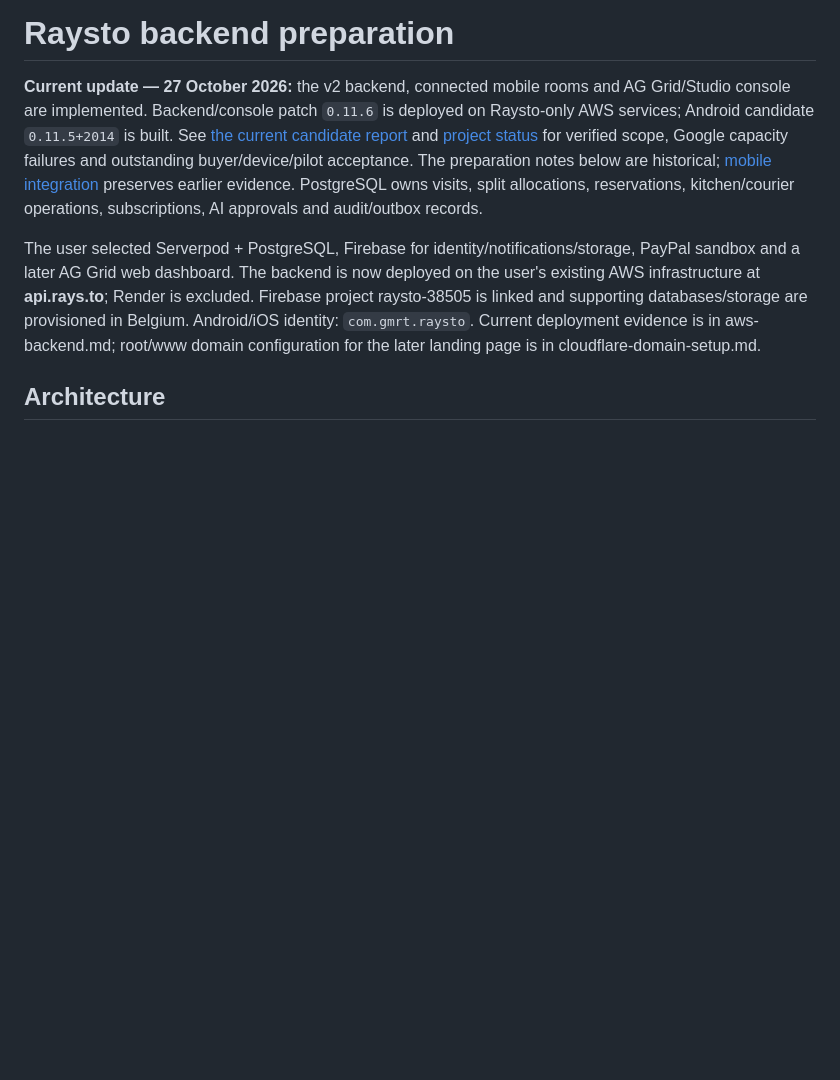
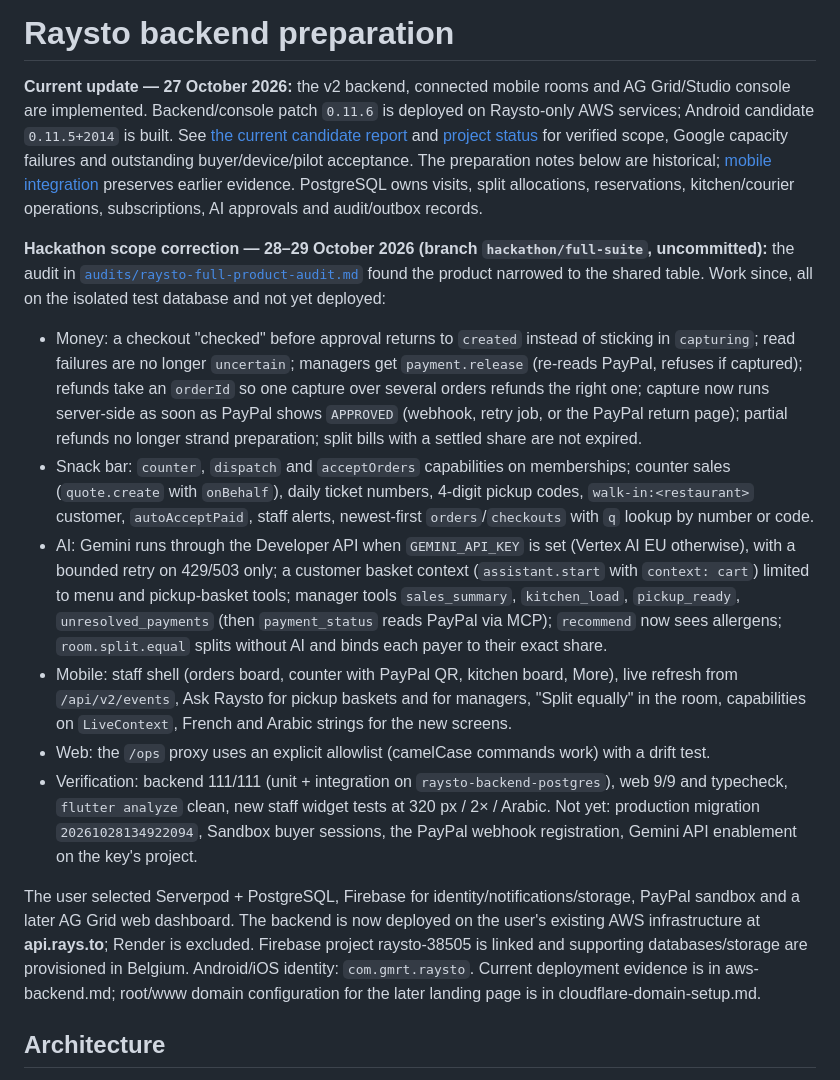
Before and after one commit to FouadABT/raysto, a Markdown page: docs/backend-implementation.md, the part around the change. Drawn GitHub-style; blank space fills up the shorter version.

Commit message:
Log the hackathon scope correction in the backend progress notes
Co-Authored-By: Claude Opus 5.5 <noreply@anthropic.com>

```diff
--- a/docs/backend-implementation.md
+++ b/docs/backend-implementation.md
@@ -1,6 +1,15 @@
 # Raysto backend preparation
 
 **Current update — 27 October 2026:** the v2 backend, connected mobile rooms and AG Grid/Studio console are implemented. Backend/console patch `0.11.6` is deployed on Raysto-only AWS services; Android candidate `0.11.5+2014` is built. See [the current candidate report](release-candidate-2026-10-27.md) and [project status](project-status.md) for verified scope, Google capacity failures and outstanding buyer/device/pilot acceptance. The preparation notes below are historical; [mobile integration](mobile-backend-integration.md) preserves earlier evidence. PostgreSQL owns visits, split allocations, reservations, kitchen/courier operations, subscriptions, AI approvals and audit/outbox records.
+
+**Hackathon scope correction — 28–29 October 2026 (branch `hackathon/full-suite`, uncommitted):** the audit in [`audits/raysto-full-product-audit.md`](audits/raysto-full-product-audit.md) found the product narrowed to the shared table. Work since, all on the isolated test database and not yet deployed:
+
+- Money: a checkout "checked" before approval returns to `created` instead of sticking in `capturing`; read failures are no longer `uncertain`; managers get `payment.release` (re-reads PayPal, refuses if captured); refunds take an `orderId` so one capture over several orders refunds the right one; capture now runs server-side as soon as PayPal shows `APPROVED` (webhook, retry job, or the PayPal return page); partial refunds no longer strand preparation; split bills with a settled share are not expired.
+- Snack bar: `counter`, `dispatch` and `acceptOrders` capabilities on memberships; counter sales (`quote.create` with `onBehalf`), daily ticket numbers, 4-digit pickup codes, `walk-in:<restaurant>` customer, `autoAcceptPaid`, staff alerts, newest-first `orders`/`checkouts` with `q` lookup by number or code.
+- AI: Gemini runs through the Developer API when `GEMINI_API_KEY` is set (Vertex AI EU otherwise), with a bounded retry on 429/503 only; a customer basket context (`assistant.start` with `context: cart`) limited to menu and pickup-basket tools; manager tools `sales_summary`, `kitchen_load`, `pickup_ready`, `unresolved_payments` (then `payment_status` reads PayPal via MCP); `recommend` now sees allergens; `room.split.equal` splits without AI and binds each payer to their exact share.
+- Mobile: staff shell (orders board, counter with PayPal QR, kitchen board, More), live refresh from `/api/v2/events`, Ask Raysto for pickup baskets and for managers, "Split equally" in the room, capabilities on `LiveContext`, French and Arabic strings for the new screens.
+- Web: the `/ops` proxy uses an explicit allowlist (camelCase commands work) with a drift test.
+- Verification: backend 111/111 (unit + integration on `raysto-backend-postgres`), web 9/9 and typecheck, `flutter analyze` clean, new staff widget tests at 320 px / 2× / Arabic. Not yet: production migration `20261028134922094`, Sandbox buyer sessions, the PayPal webhook registration, Gemini API enablement on the key's project.
 
 The user selected Serverpod + PostgreSQL, Firebase for identity/notifications/storage, PayPal sandbox and a later AG Grid web dashboard. The backend is now deployed on the user's existing AWS infrastructure at **api.rays.to**; Render is excluded. Firebase project raysto-38505 is linked and supporting databases/storage are provisioned in Belgium. Android/iOS identity: `com.gmrt.raysto`. Current deployment evidence is in aws-backend.md; root/www domain configuration for the later landing page is in cloudflare-domain-setup.md.
 
```
